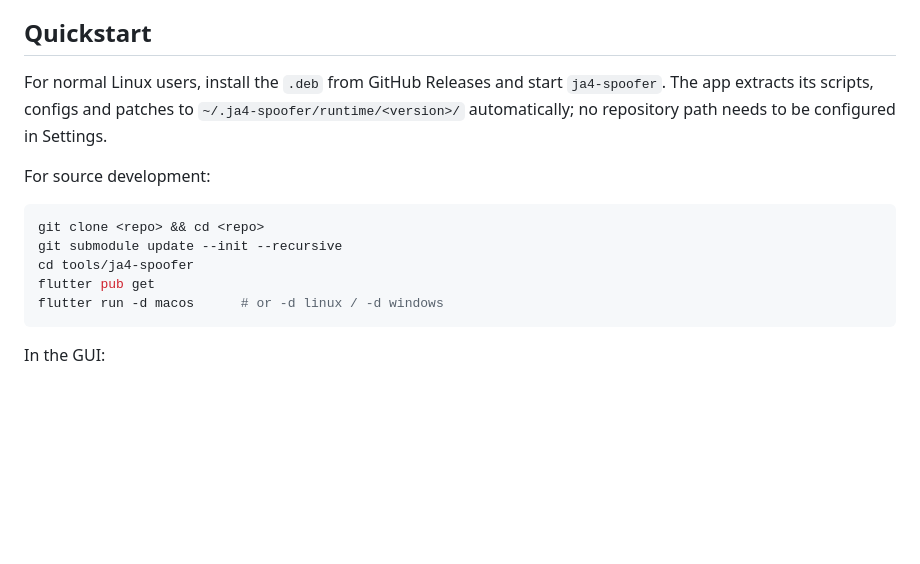
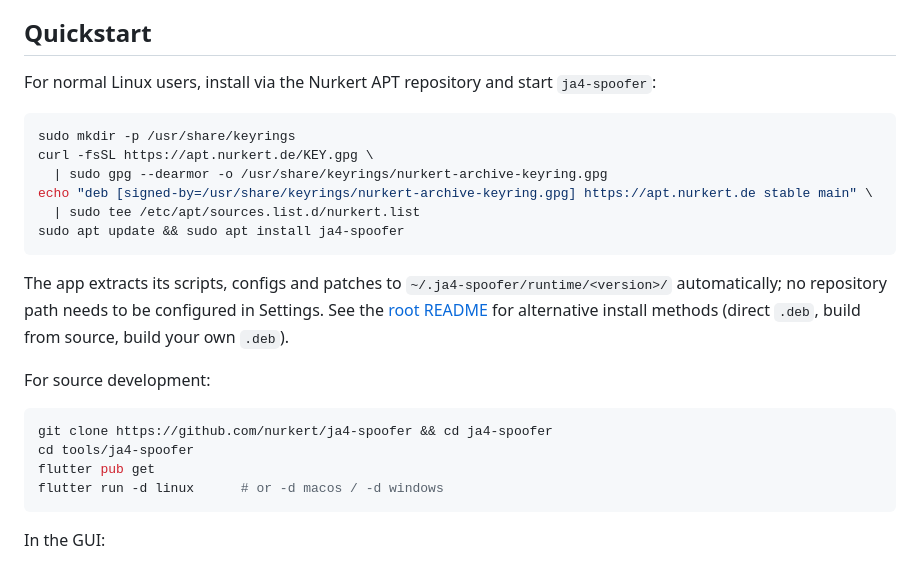
Before and after one commit to nurkert/ja4-spoofer, a Markdown page: tools/ja4-spoofer/README.md, the part around the change. GitHub-like rendering; blank space fills up the shorter version.

````diff
--- a/tools/ja4-spoofer/README.md
+++ b/tools/ja4-spoofer/README.md
@@ -4,19 +4,31 @@ Desktop GUI for controlled JA4 fingerprint experiments with Chromium, Brave-styl
 
 ## Quickstart
 
-For normal Linux users, install the `.deb` from GitHub Releases and start
-`ja4-spoofer`. The app extracts its scripts, configs and patches to
+For normal Linux users, install via the Nurkert APT repository and start
+`ja4-spoofer`:
+
+```bash
+sudo mkdir -p /usr/share/keyrings
+curl -fsSL https://apt.nurkert.de/KEY.gpg \
+  | sudo gpg --dearmor -o /usr/share/keyrings/nurkert-archive-keyring.gpg
+echo "deb [signed-by=/usr/share/keyrings/nurkert-archive-keyring.gpg] https://apt.nurkert.de stable main" \
+  | sudo tee /etc/apt/sources.list.d/nurkert.list
+sudo apt update && sudo apt install ja4-spoofer
+```
+
+The app extracts its scripts, configs and patches to
 `~/.ja4-spoofer/runtime/<version>/` automatically; no repository path needs to
-be configured in Settings.
+be configured in Settings. See the [root README](../../README.md#installation)
+for alternative install methods (direct `.deb`, build from source, build your
+own `.deb`).
 
 For source development:
 
 ```bash
-git clone <repo> && cd <repo>
-git submodule update --init --recursive
+git clone https://github.com/nurkert/ja4-spoofer && cd ja4-spoofer
 cd tools/ja4-spoofer
 flutter pub get
-flutter run -d macos      # or -d linux / -d windows
+flutter run -d linux      # or -d macos / -d windows
 ```
 
 In the GUI:
````
Also changed, not shown: README.md (+94 -7 lines).
